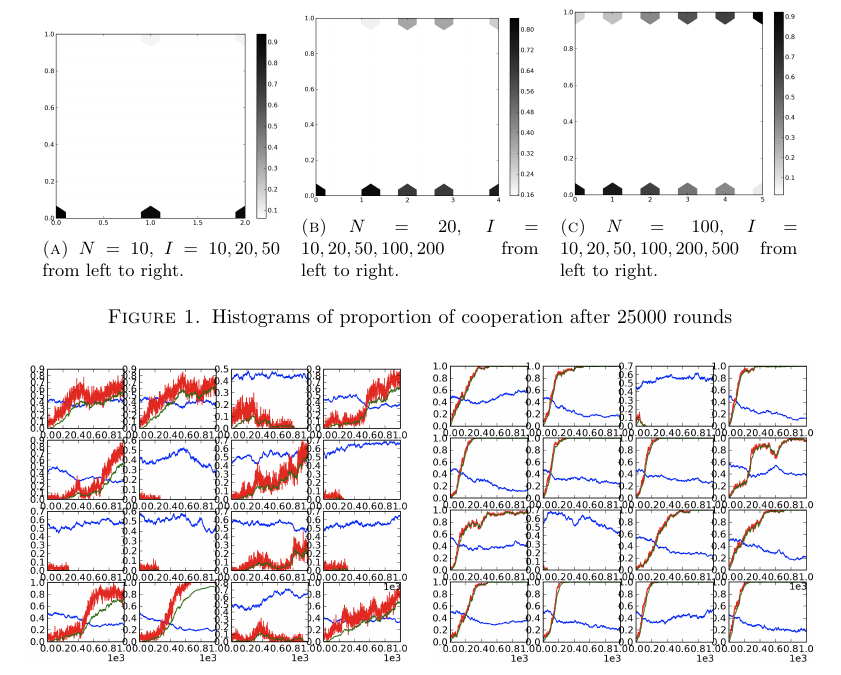
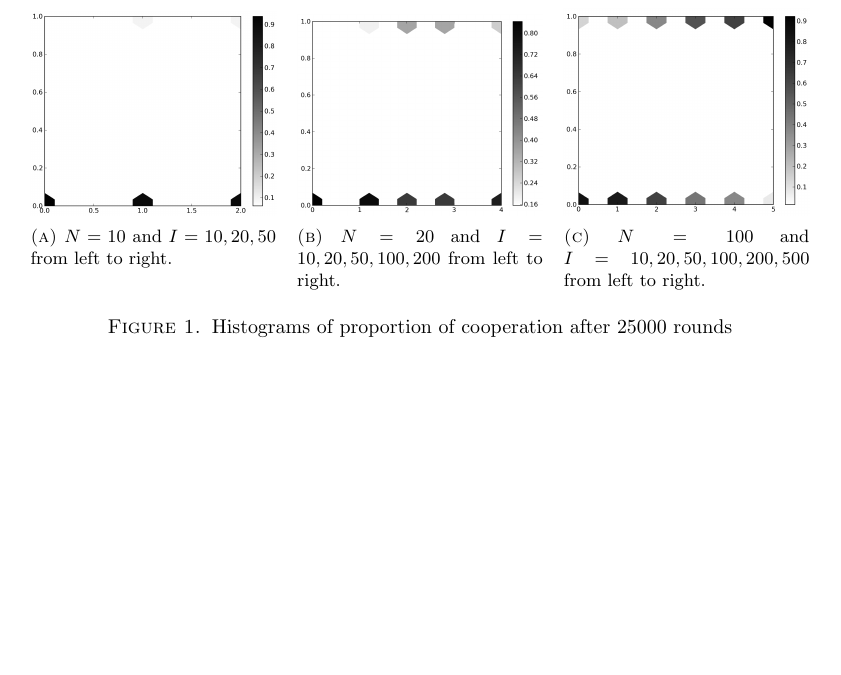
Before and after one commit to arponr/math243, a LaTeX paper (writeup/writeup.tex): part of page 6 of 9 before the commit and part of page 5 of 8 after it, cut so that both start at the same text, the shorter picture padded with empty space. Compiled offline with pdfLaTeX.

Commit message:
more figure nonsense

```diff
--- a/writeup/writeup.tex
+++ b/writeup/writeup.tex
@@ -4,7 +4,8 @@
 \author{Arpon Raksit \and Ben Kuhn \and Rahul Dalal}
 \date{\today}
 \usepackage{enumitem, graphicx, subcaption}
-\usepackage[margin=1.5in]{geometry}
+\usepackage[lmargin=1.5in, tmargin=1.25in,
+            rmargin=1.5in, bmargin=1.25in]{geometry}
 
 \newcommand{\lf}{\left}
 \newcommand{\ri}{\right}
@@ -349,24 +350,24 @@ their current cooperativeness, as shown in Figures
 \ref{fig:lag50}--\subref{fig:lag500}.
 
 \begin{figure}[h!tbp]
-  \begin{subfigure}{.3\linewidth}
+  \begin{subfigure}{.31\linewidth}
     \centering
     \includegraphics[width=\linewidth]{pop10iter.png}
-    \caption{$N=10$,  $I = 10, 20, 50$ from left to right.}
+    \caption{$N=10$ and $I = 10, 20, 50$ from left to right. \\}
     \label{fig:pop10iter}
   \end{subfigure}
   \hspace{.01\linewidth}
-  \begin{subfigure}{.3\linewidth}
+  \begin{subfigure}{.31\linewidth}
     \centering
     \includegraphics[width=\linewidth]{pop20iter.png}
-    \caption{$N=20$,  $I = 10,20,50,100,200$ from left to right.}
+    \caption{$N=20$ and $I = 10,20,50,100,200$ from left to right.}
     \label{fig:pop20iter}
   \end{subfigure}
   \hspace{.01\linewidth}
-  \begin{subfigure}{.3\linewidth}
+  \begin{subfigure}{.31\linewidth}
     \centering
     \includegraphics[width=\linewidth]{pop100iter.png}
-    \caption{$N=100$,  $I = 10,20,50,100,200,500$ from left to
+    \caption{$N=100$ and $I = 10,20,50,100,200,500$ from left to
       right.}
     \label{fig:pop100iter}
   \end{subfigure}
```
Also changed, not shown: writeup/writeup.tex (16 more changed lines).
